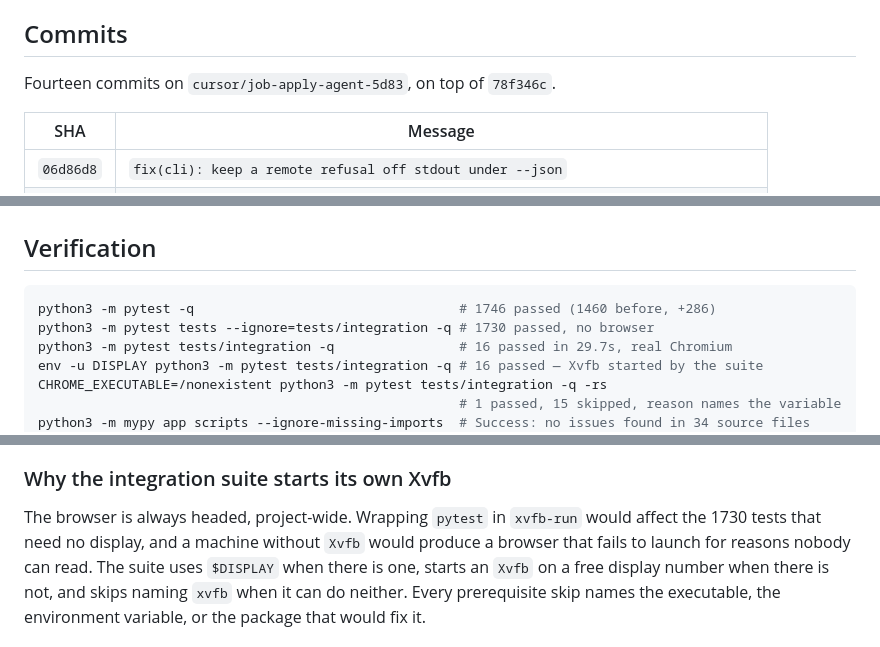
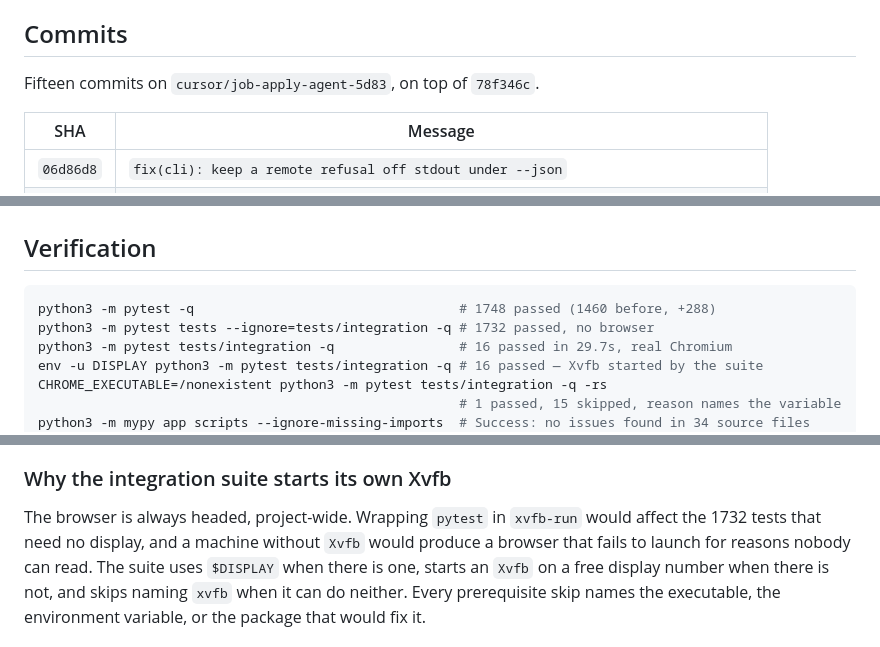
Before and after one commit to B2003R/Auto-Job-Apply, a Markdown page: task-9-report.md, 3 parts joined by grey strips. GitHub-like rendering.

````diff
--- a/task-9-report.md
+++ b/task-9-report.md
@@ -10,7 +10,7 @@ Chromium. `AUTO_SUBMIT` is still `false` and no blocker gate changed.
 
 ## Commits
 
-Fourteen commits on `cursor/job-apply-agent-5d83`, on top of `78f346c`.
+Fifteen commits on `cursor/job-apply-agent-5d83`, on top of `78f346c`.
 
 | SHA | Message |
 |-----|---------|
@@ -68,8 +69,8 @@ of these fourteen commits are not that test. The integration suite is
 ## Verification
 
 ```bash
-python3 -m pytest -q                                  # 1746 passed (1460 before, +286)
-python3 -m pytest tests --ignore=tests/integration -q # 1730 passed, no browser
+python3 -m pytest -q                                  # 1748 passed (1460 before, +288)
+python3 -m pytest tests --ignore=tests/integration -q # 1732 passed, no browser
 python3 -m pytest tests/integration -q                # 16 passed in 29.7s, real Chromium
 env -u DISPLAY python3 -m pytest tests/integration -q # 16 passed — Xvfb started by the suite
 CHROME_EXECUTABLE=/nonexistent python3 -m pytest tests/integration -q -rs
@@ -399,7 +409,7 @@ required field.
 ### Why the integration suite starts its own Xvfb
 
 The browser is always headed, project-wide. Wrapping `pytest` in `xvfb-run`
-would affect the 1730 tests that need no display, and a machine without
+would affect the 1732 tests that need no display, and a machine without
 `Xvfb` would produce a browser that fails to launch for reasons nobody can
 read. The suite uses `$DISPLAY` when there is one, starts an `Xvfb` on a
 free display number when there is not, and skips naming `xvfb` when it can
````
Also changed, not shown: other parts of task-9-report.md (+26 -15 lines).
